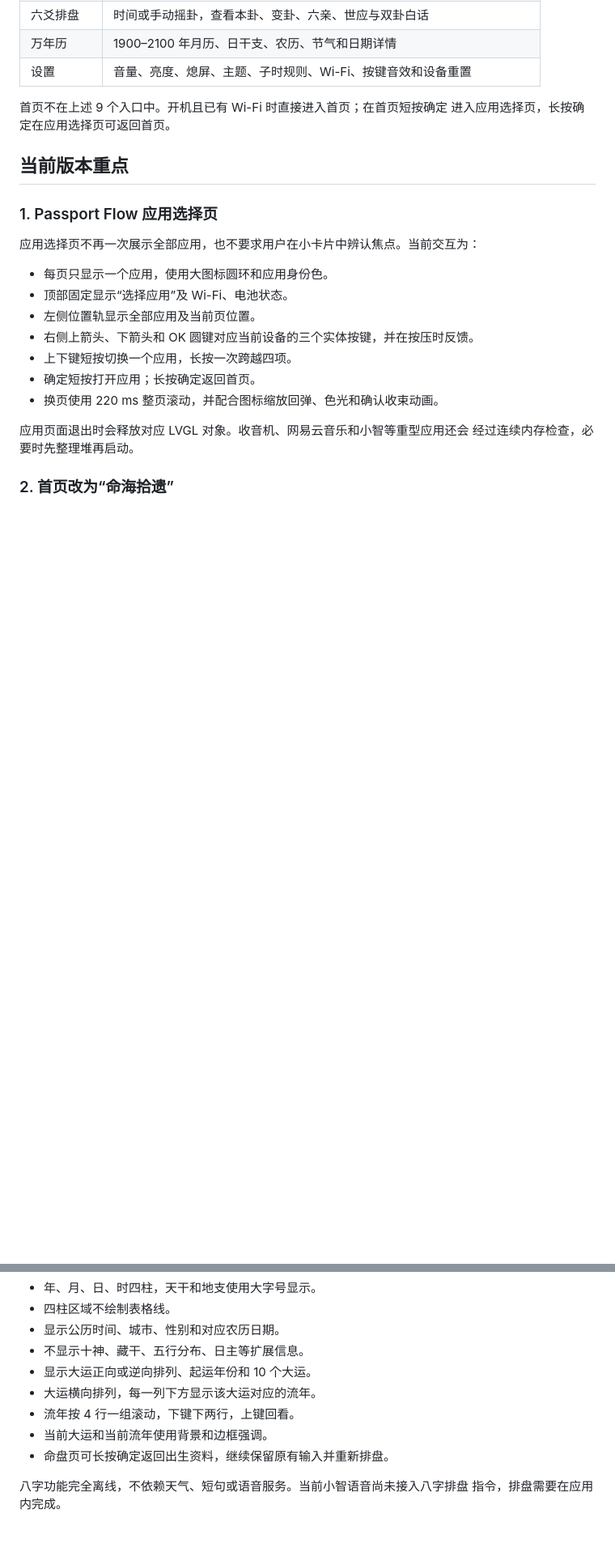
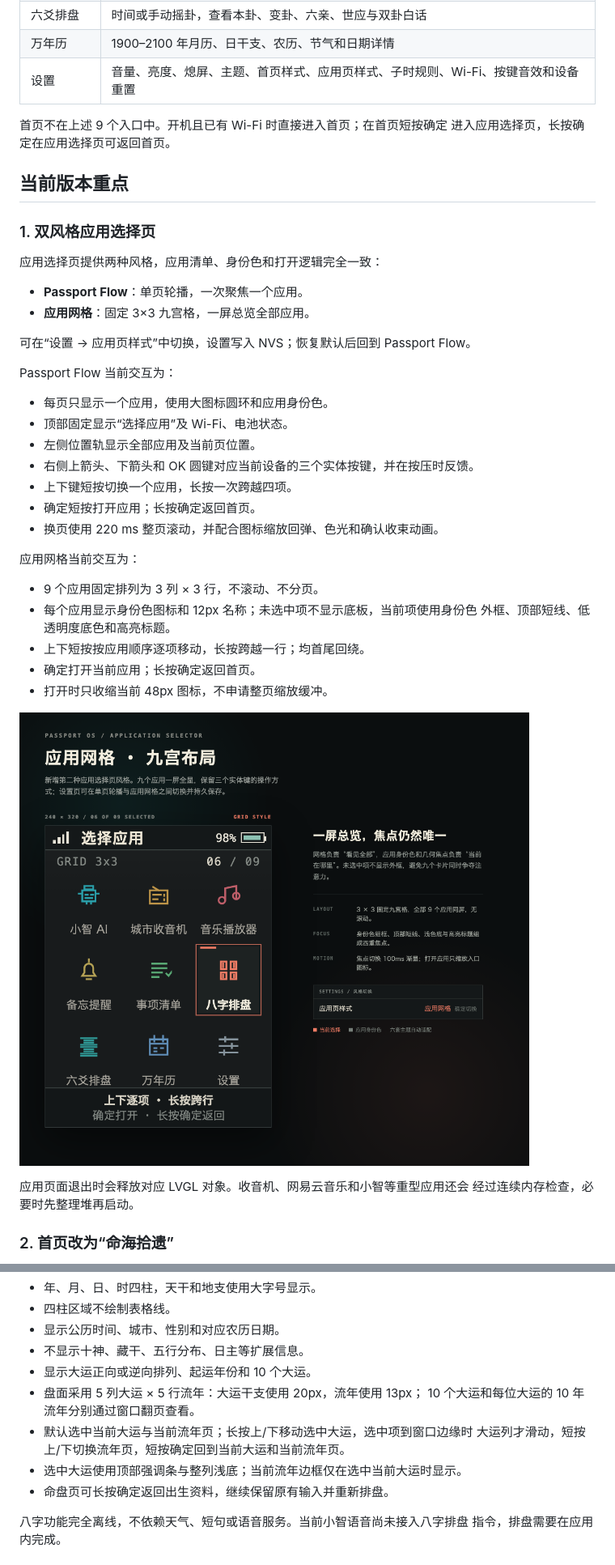
Before and after one commit to linuxvip/chummy-passport, a Markdown page: README.md, 2 parts joined by grey strips. Shown at 81% size. GitHub-like rendering; pictures changed too: docs/launcher-style-grid-preview.png (added); blank space fills up the shorter version.

```diff
--- a/README.md
+++ b/README.md
@@ -70,16 +70,23 @@ FoloToy AI Passport。外观相似但硬件配置不同的开发板不能直接
 | 八字排盘 | 输入出生资料，查看四柱、大运和流年 |
 | 六爻排盘 | 时间或手动摇卦，查看本卦、变卦、六亲、世应与双卦白话 |
 | 万年历 | 1900–2100 年月历、日干支、农历、节气和日期详情 |
-| 设置 | 音量、亮度、熄屏、主题、子时规则、Wi-Fi、按键音效和设备重置 |
+| 设置 | 音量、亮度、熄屏、主题、首页样式、应用页样式、子时规则、Wi-Fi、按键音效和设备重置 |
 
 首页不在上述 9 个入口中。开机且已有 Wi-Fi 时直接进入首页；在首页短按确定
 进入应用选择页，长按确定在应用选择页可返回首页。
 
 ## 当前版本重点
 
-### 1. Passport Flow 应用选择页
+### 1. 双风格应用选择页
 
-应用选择页不再一次展示全部应用，也不要求用户在小卡片中辨认焦点。当前交互为：
+应用选择页提供两种风格，应用清单、身份色和打开逻辑完全一致：
+
+- **Passport Flow**：单页轮播，一次聚焦一个应用。
+- **应用网格**：固定 3×3 九宫格，一屏总览全部应用。
+
+可在“设置 → 应用页样式”中切换，设置写入 NVS；恢复默认后回到 Passport Flow。
+
+Passport Flow 当前交互为：
 
 - 每页只显示一个应用，使用大图标圆环和应用身份色。
 - 顶部固定显示“选择应用”及 Wi-Fi、电池状态。
@@ -88,6 +95,17 @@ FoloToy AI Passport。外观相似但硬件配置不同的开发板不能直接
 - 上下键短按切换一个应用，长按一次跨越四项。
 - 确定短按打开应用；长按确定返回首页。
 - 换页使用 220 ms 整页滚动，并配合图标缩放回弹、色光和确认收束动画。
+
+应用网格当前交互为：
+
+- 9 个应用固定排列为 3 列 × 3 行，不滚动、不分页。
+- 每个应用显示身份色图标和 12px 名称；未选中项不显示底板，当前项使用身份色
+  外框、顶部短线、低透明度底色和高亮标题。
+- 上下短按按应用顺序逐项移动，长按跨越一行；均首尾回绕。
+- 确定打开当前应用；长按确定返回首页。
+- 打开时只收缩当前 48px 图标，不申请整页缩放缓冲。
+
+![应用网格风格](docs/launcher-style-grid-preview.png)
 
 应用页面退出时会释放对应 LVGL 对象。收音机、网易云音乐和小智等重型应用还会
 经过连续内存检查，必要时先整理堆再启动。
@@ -174,9 +192,11 @@ FoloToy AI Passport。外观相似但硬件配置不同的开发板不能直接
 - 显示公历时间、城市、性别和对应农历日期。
 - 不显示十神、藏干、五行分布、日主等扩展信息。
 - 显示大运正向或逆向排列、起运年份和 10 个大运。
-- 大运横向排列，每一列下方显示该大运对应的流年。
-- 流年按 4 行一组滚动，下键下两行，上键回看。
-- 当前大运和当前流年使用背景和边框强调。
+- 盘面采用 5 列大运 × 5 行流年：大运干支使用 20px，流年使用 13px；
+  10 个大运和每位大运的 10 年流年分别通过窗口翻页查看。
+- 默认选中当前大运与当前流年页；长按上/下移动选中大运，选中项到窗口边缘时
+  大运列才滑动，短按上/下切换流年页，短按确定回到当前大运和当前流年页。
+- 选中大运使用顶部强调条与整列浅底；当前流年边框仅在选中当前大运时显示。
 - 命盘页可长按确定返回出生资料，继续保留原有输入并重新排盘。
 
 八字功能完全离线，不依赖天气、短句或语音服务。当前小智语音尚未接入八字排盘
```
Also changed, not shown: other parts of README.md (+8 -6 lines), DESIGN.md (+4 -4 lines), docs/CURRENT.md (+26 -7 lines), docs/bazi-app-design.md (added, +64 -0 lines), docs/launcher-style-grid-design.md (added, +284 -0 lines), docs/launcher-style-grid-device.png (added), 13 other files.
